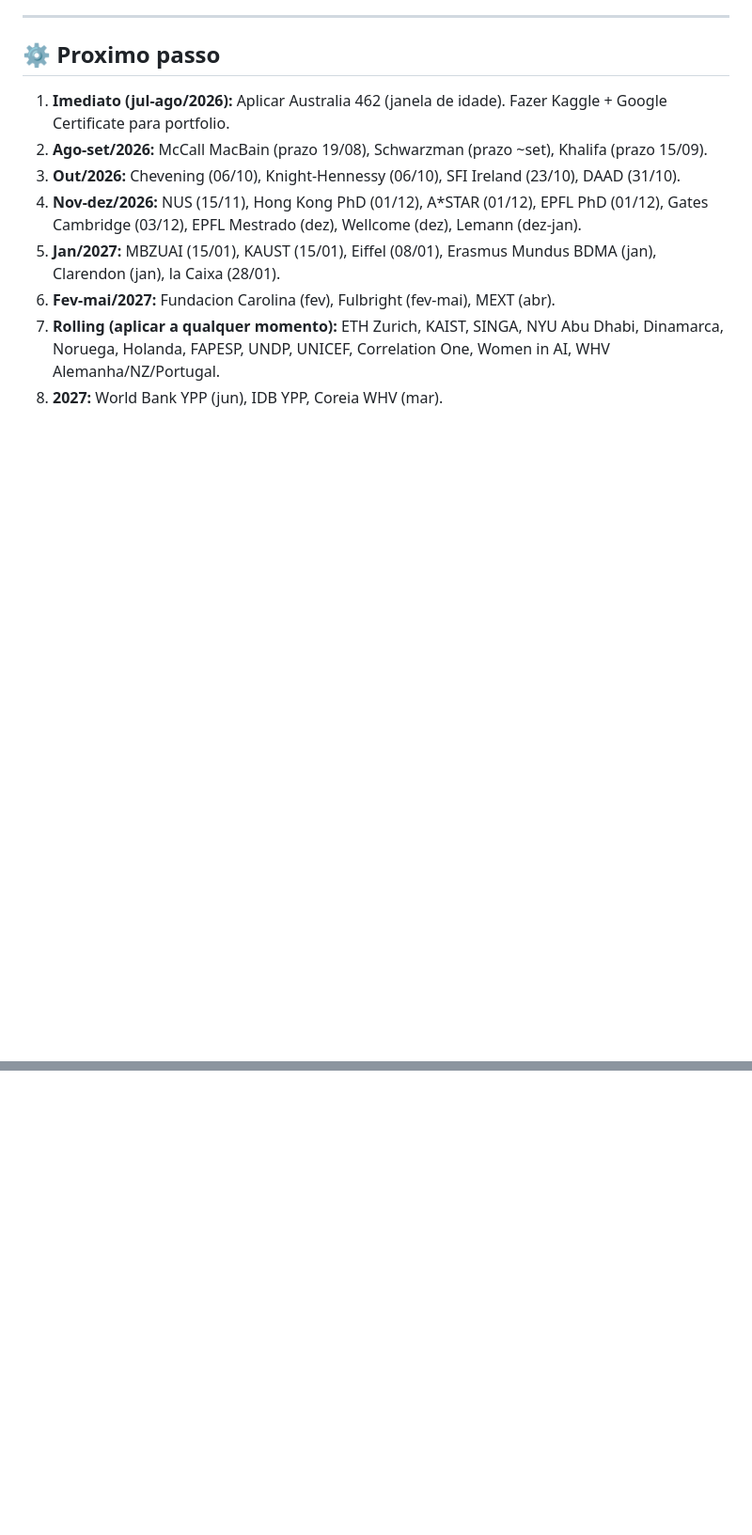
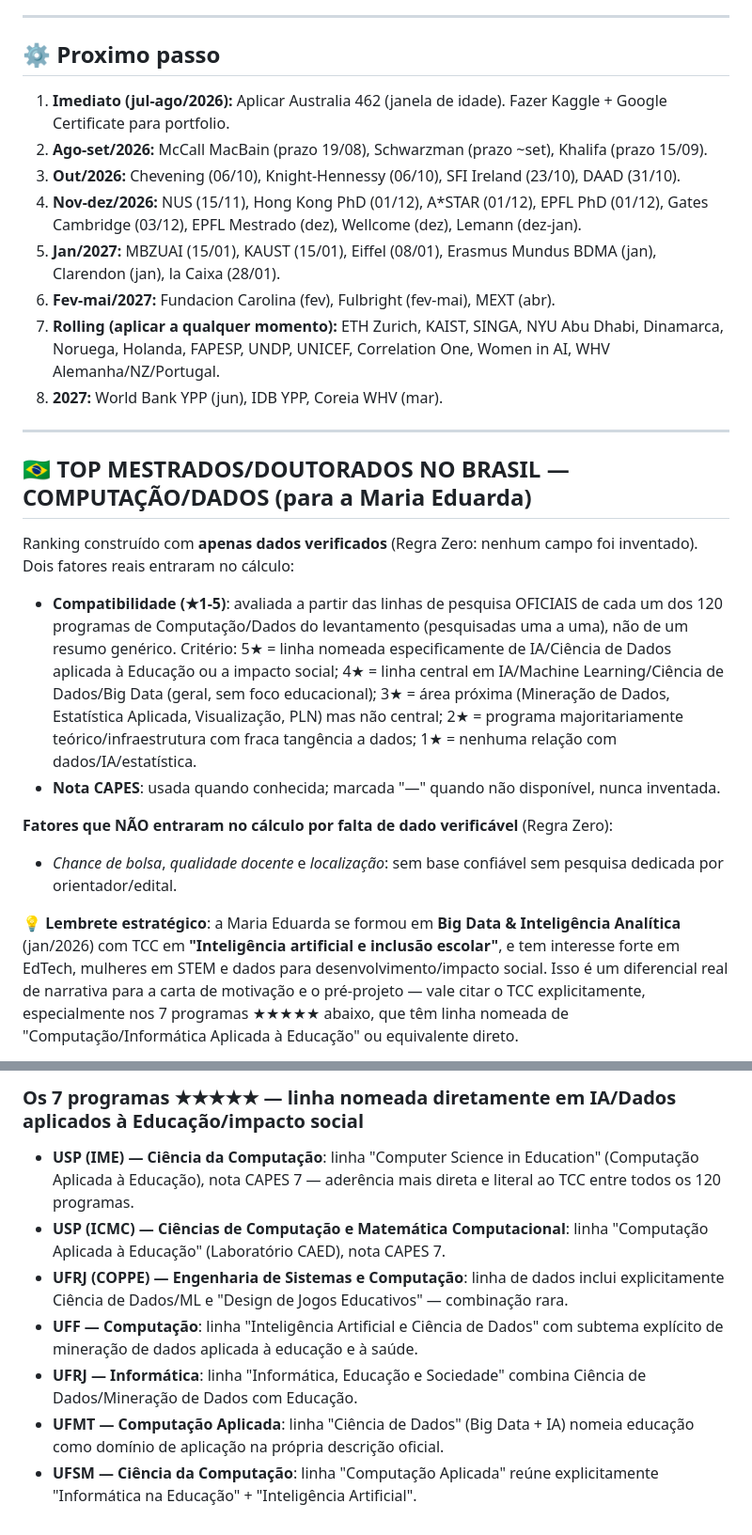
Before and after one commit to jfs195805-alt/Bolsamestradodoutorado, a Markdown page: candidaturas/MARIA_EDUARDA.md, 2 parts joined by grey strips. Shown at 94% size. Rendered like a GitHub page; blank space fills up the shorter version.

Commit message:
Adiciona ranking Top 15 de Mestrados/Doutorados no Brasil (Computação/Dados) para a Maria Eduarda + link para ranking completo no site

```diff
--- a/candidaturas/MARIA_EDUARDA.md
+++ b/candidaturas/MARIA_EDUARDA.md
@@ -106,3 +106,17 @@
 6. **Fev-mai/2027:** Fundacion Carolina (fev), Fulbright (fev-mai), MEXT (abr).
 7. **Rolling (aplicar a qualquer momento):** ETH Zurich, KAIST, SINGA, NYU Abu Dhabi, Dinamarca, Noruega, Holanda, FAPESP, UNDP, UNICEF, Correlation One, Women in AI, WHV Alemanha/NZ/Portugal.
 8. **2027:** World Bank YPP (jun), IDB YPP, Coreia WHV (mar).
+
+---
+
+## 🇧🇷 TOP MESTRADOS/DOUTORADOS NO BRASIL — COMPUTAÇÃO/DADOS (para a Maria Eduarda)
+
+Ranking construído com **apenas dados verificados** (Regra Zero: nenhum campo foi inventado). Dois fatores reais entraram no cálculo:
+- **Compatibilidade (★1-5)**: avaliada a partir das linhas de pesquisa OFICIAIS de cada um dos 120 programas de Computação/Dados do levantamento (pesquisadas uma a uma), não de um resumo genérico. Critério: 5★ = linha nomeada especificamente de IA/Ciência de Dados aplicada à Educação ou a impacto social; 4★ = linha central em IA/Machine Learning/Ciência de Dados/Big Data (geral, sem foco educacional); 3★ = área próxima (Mineração de Dados, Estatística Aplicada, Visualização, PLN) mas não central; 2★ = programa majoritariamente teórico/infraestrutura com fraca tangência a dados; 1★ = nenhuma relação com dados/IA/estatística.
+- **Nota CAPES**: usada quando conhecida; marcada "—" quando não disponível, nunca inventada.
+
+**Fatores que NÃO entraram no cálculo por falta de dado verificável** (Regra Zero):
+- *Chance de bolsa*, *qualidade docente* e *localização*: sem base confiável sem pesquisa dedicada por orientador/edital.
+
+💡 **Lembrete estratégico**: a Maria Eduarda se formou em **Big Data & Inteligência Analítica** (jan/2026) com TCC em **"Inteligência artificial e inclusão escolar"**, e tem interesse forte em EdTech, mulheres em STEM e dados para desenvolvimento/impacto social. Isso é um diferencial real de narrativa para a carta de motivação e o pré-projeto — vale citar o TCC explicitamente, especialmente nos 7 programas ★★★★★ abaixo, que têm linha nomeada de "Computação/Informática Aplicada à Educação" ou equivalente direto.
+
@@ -108,0 +149,9 @@
+### Os 7 programas ★★★★★ — linha nomeada diretamente em IA/Dados aplicados à Educação/impacto social
+
+- **USP (IME) — Ciência da Computação**: linha "Computer Science in Education" (Computação Aplicada à Educação), nota CAPES 7 — aderência mais direta e literal ao TCC entre todos os 120 programas.
+- **USP (ICMC) — Ciências de Computação e Matemática Computacional**: linha "Computação Aplicada à Educação" (Laboratório CAED), nota CAPES 7.
+- **UFRJ (COPPE) — Engenharia de Sistemas e Computação**: linha de dados inclui explicitamente Ciência de Dados/ML e "Design de Jogos Educativos" — combinação rara.
+- **UFF — Computação**: linha "Inteligência Artificial e Ciência de Dados" com subtema explícito de mineração de dados aplicada à educação e à saúde.
+- **UFRJ — Informática**: linha "Informática, Educação e Sociedade" combina Ciência de Dados/Mineração de Dados com Educação.
+- **UFMT — Computação Aplicada**: linha "Ciência de Dados" (Big Data + IA) nomeia educação como domínio de aplicação na própria descrição oficial.
+- **UFSM — Ciência da Computação**: linha "Computação Aplicada" reúne explicitamente "Informática na Educação" + "Inteligência Artificial".
```
Also changed, not shown: other parts of candidaturas/MARIA_EDUARDA.md (+26 -0 lines).
